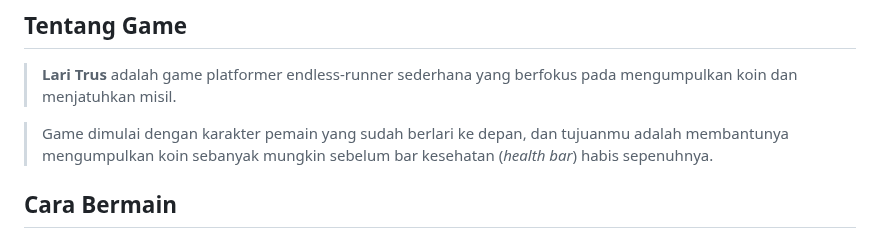
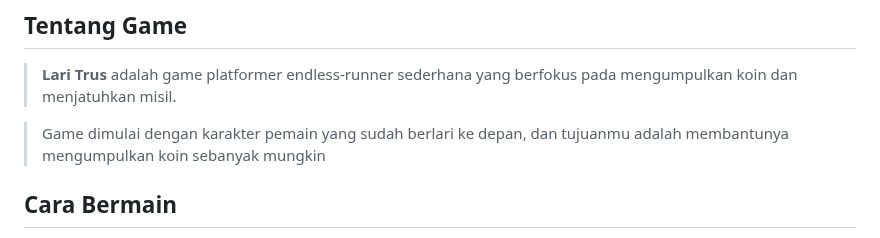
Before and after one commit to kelvinsatriahendra/leaderboard-cloud-game, a Markdown page: README.md, the part around the change. GitHub-like rendering.

```diff
--- a/README.md
+++ b/README.md
@@ -23,8 +23,7 @@ Proyek ini adalah game platformer "endless" online yang dibangun menggunakan Lib
 
 > **Lari Trus** adalah game platformer endless-runner sederhana yang berfokus pada mengumpulkan koin dan menjatuhkan misil.
 
-> Game dimulai dengan karakter pemain yang sudah berlari ke depan, dan tujuanmu adalah membantunya mengumpulkan koin sebanyak mungkin sebelum bar kesehatan (_health bar_) habis sepenuhnya.
-
+> Game dimulai dengan karakter pemain yang sudah berlari ke depan, dan tujuanmu adalah membantunya mengumpulkan koin sebanyak mungkin
 ## Cara Bermain
 
 - Klik tombol **Instructions** (Petunjuk) di **Main Menu** game untuk membaca aturan dan tujuan permainan, serta kontrol untuk menggerakkan karakter pemain.
```
